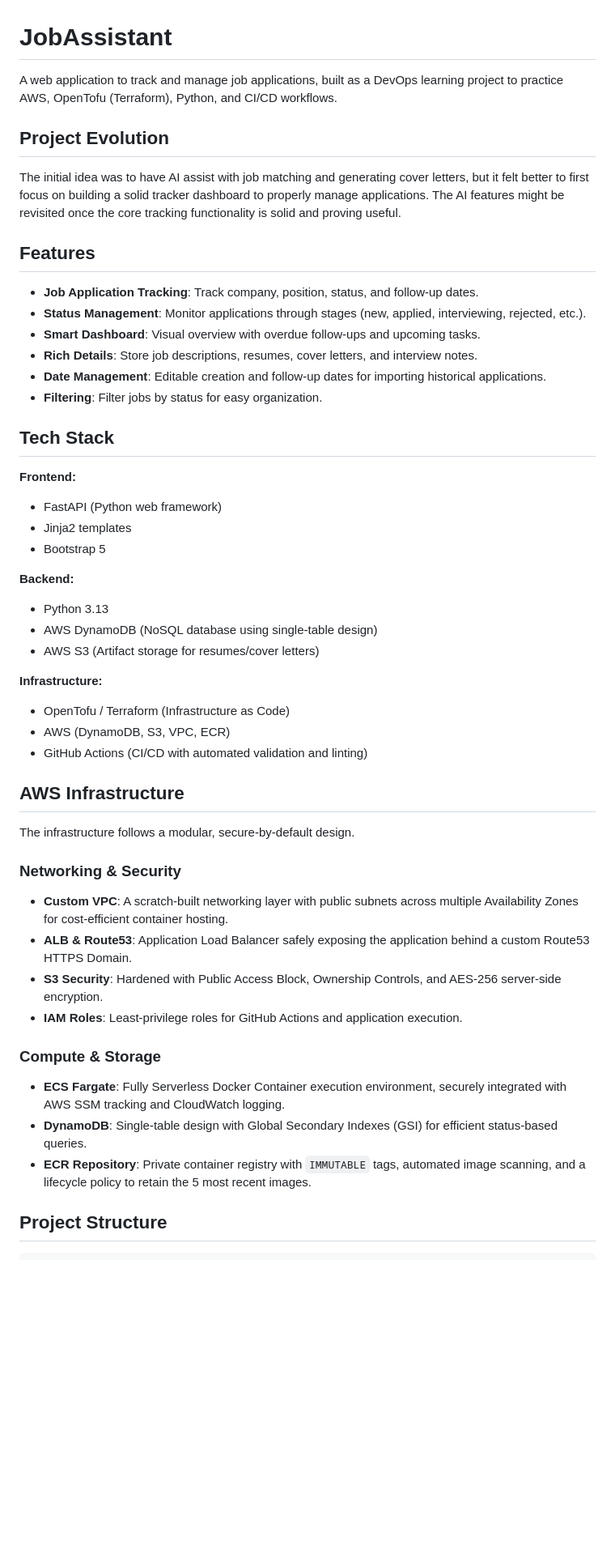
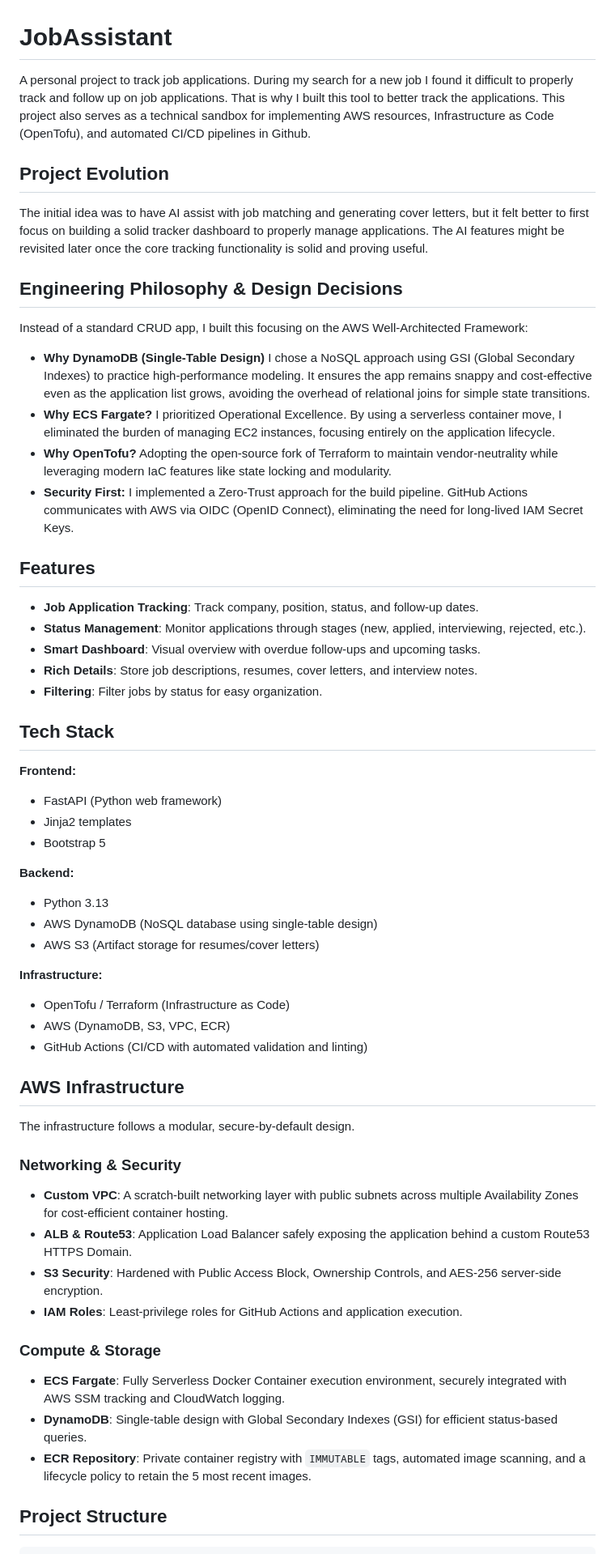
Before and after one commit to gillesvm/jobassistant, a Markdown page: README.md, the part around one of its changes. Shown at 81% size. GitHub-like rendering; blank space fills up the shorter version.

```diff
--- a/README.md
+++ b/README.md
@@ -1,10 +1,31 @@
 # JobAssistant
 
-A web application to track and manage job applications, built as a DevOps learning project to practice AWS, OpenTofu (Terraform), Python, and CI/CD workflows.
+A personal project to track job applications. During my search for a new job I found it difficult to properly track and
+follow up on job applications. That is why I built this tool to better track the applications.
+This project also serves as a technical sandbox for implementing AWS resources, Infrastructure as Code (OpenTofu), and
+automated CI/CD
+pipelines in Github.
 
 ## Project Evolution
 
-The initial idea was to have AI assist with job matching and generating cover letters, but it felt better to first focus on building a solid tracker dashboard to properly manage applications. The AI features might be revisited once the core tracking functionality is solid and proving useful.
+The initial idea was to have AI assist with job matching and generating cover letters, but it felt better to first focus
+on building a solid tracker dashboard to properly manage applications. The AI features might be revisited later once the
+core
+tracking functionality is solid and proving useful.
+
+## Engineering Philosophy & Design Decisions
+
+Instead of a standard CRUD app, I built this focusing on the AWS Well-Architected Framework:
+
+- **Why DynamoDB (Single-Table Design)** I chose a NoSQL approach using GSI (Global Secondary Indexes) to practice
+  high-performance modeling. It ensures the app remains snappy and cost-effective even as the application list grows,
+  avoiding the overhead of relational joins for simple state transitions.
+- **Why ECS Fargate?** I prioritized Operational Excellence. By using a serverless container move, I eliminated the
+  burden of managing EC2 instances, focusing entirely on the application lifecycle.
+- **Why OpenTofu?** Adopting the open-source fork of Terraform to maintain vendor-neutrality while leveraging modern IaC
+  features like state locking and modularity.
+- **Security First:** I implemented a Zero-Trust approach for the build pipeline. GitHub Actions communicates with AWS
+  via OIDC (OpenID Connect), eliminating the need for long-lived IAM Secret Keys.
 
 ## Features
 
@@ -12,22 +33,24 @@ The initial idea was to have AI assist with job matching and generating cover le
 - **Status Management**: Monitor applications through stages (new, applied, interviewing, rejected, etc.).
 - **Smart Dashboard**: Visual overview with overdue follow-ups and upcoming tasks.
 - **Rich Details**: Store job descriptions, resumes, cover letters, and interview notes.
-- **Date Management**: Editable creation and follow-up dates for importing historical applications.
 - **Filtering**: Filter jobs by status for easy organization.
 
 ## Tech Stack
 
 **Frontend:**
+
 - FastAPI (Python web framework)
 - Jinja2 templates
 - Bootstrap 5
 
 **Backend:**
+
 - Python 3.13
 - AWS DynamoDB (NoSQL database using single-table design)
 - AWS S3 (Artifact storage for resumes/cover letters)
 
 **Infrastructure:**
+
 - OpenTofu / Terraform (Infrastructure as Code)
 - AWS (DynamoDB, S3, VPC, ECR)
 - GitHub Actions (CI/CD with automated validation and linting)
@@ -37,15 +60,20 @@ The initial idea was to have AI assist with job matching and generating cover le
 The infrastructure follows a modular, secure-by-default design.
 
 ### Networking & Security
-- **Custom VPC**: A scratch-built networking layer with public subnets across multiple Availability Zones for cost-efficient container hosting.
+
+- **Custom VPC**: A scratch-built networking layer with public subnets across multiple Availability Zones for
+  cost-efficient container hosting.
 - **ALB & Route53**: Application Load Balancer safely exposing the application behind a custom Route53 HTTPS Domain.
 - **S3 Security**: Hardened with Public Access Block, Ownership Controls, and AES-256 server-side encryption.
 - **IAM Roles**: Least-privilege roles for GitHub Actions and application execution.
 
 ### Compute & Storage
-- **ECS Fargate**: Fully Serverless Docker Container execution environment, securely integrated with AWS SSM tracking and CloudWatch logging.
+
+- **ECS Fargate**: Fully Serverless Docker Container execution environment, securely integrated with AWS SSM tracking
+  and CloudWatch logging.
 - **DynamoDB**: Single-table design with Global Secondary Indexes (GSI) for efficient status-based queries.
-- **ECR Repository**: Private container registry with `IMMUTABLE` tags, automated image scanning, and a lifecycle policy to retain the 5 most recent images.
+- **ECR Repository**: Private container registry with `IMMUTABLE` tags, automated image scanning, and a lifecycle policy
+  to retain the 5 most recent images.
 
 ## Project Structure
 
```
Also changed, not shown: other parts of README.md (+58 -17 lines).
